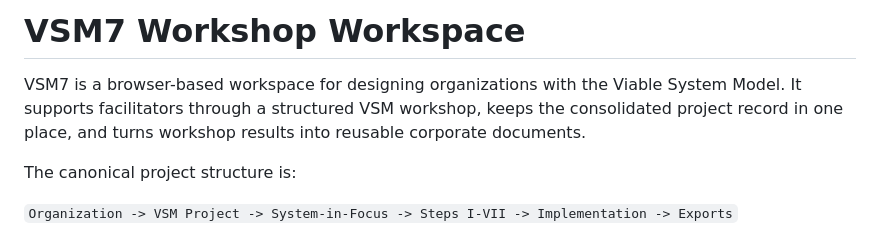
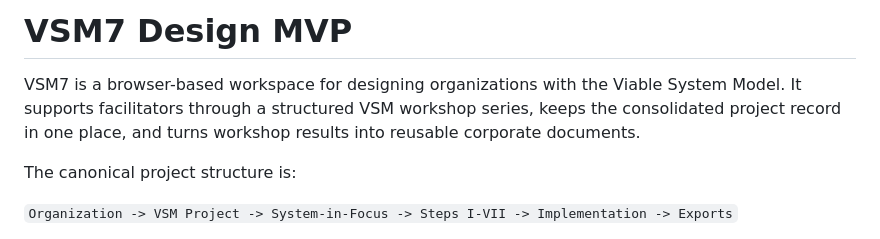
Before and after one commit to MarkLambertz/VSM7, a Markdown page: README.md, the part around the change. Drawn GitHub-style.

Commit message:
Change project title and enhance description
Updated project title and clarified workshop description.

```diff
--- a/README.md
+++ b/README.md
@@ -1,6 +1,6 @@
-# VSM7 Workshop Workspace
+# VSM7 Design MVP
 
-VSM7 is a browser-based workspace for designing organizations with the Viable System Model. It supports facilitators through a structured VSM workshop, keeps the consolidated project record in one place, and turns workshop results into reusable corporate documents.
+VSM7 is a browser-based workspace for designing organizations with the Viable System Model. It supports facilitators through a structured VSM workshop series, keeps the consolidated project record in one place, and turns workshop results into reusable corporate documents.
 
 The canonical project structure is:
 
```
